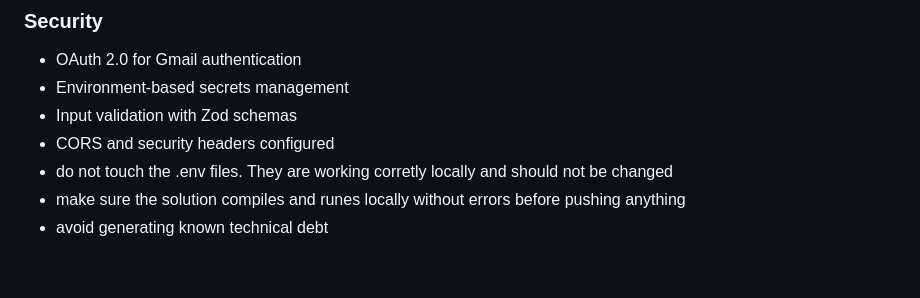
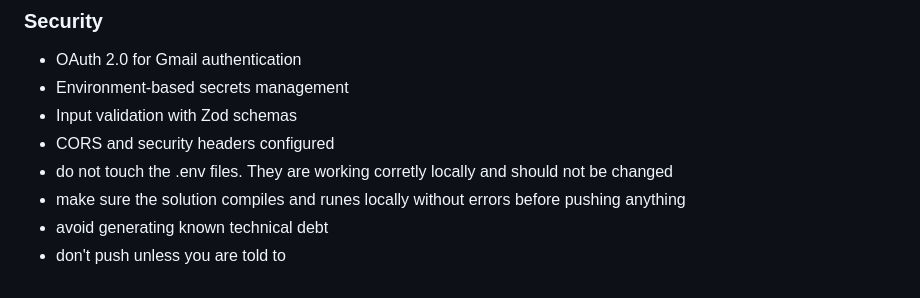
Before and after one commit to alimazid/penny-prototype-new, a Markdown page: CLAUDE.md, the part around the change. Rendered like a GitHub page.

Commit message:
Update CLAUDE.md with additional deployment guidelines
Add reminder about not pushing unless explicitly told to do so.

🤖 Generated with [Claude Code](https://claude.ai/code)

Co-Authored-By: Claude <noreply@anthropic.com>

```diff
--- a/CLAUDE.md
+++ b/CLAUDE.md
@@ -243,3 +243,4 @@ SESSION_SECRET="..."
 - do not touch the .env files. They are working corretly locally and should not be changed
 - make sure the solution compiles and runes locally without errors before pushing anything
 - avoid generating known technical debt
+- don't push unless you are told to
```
